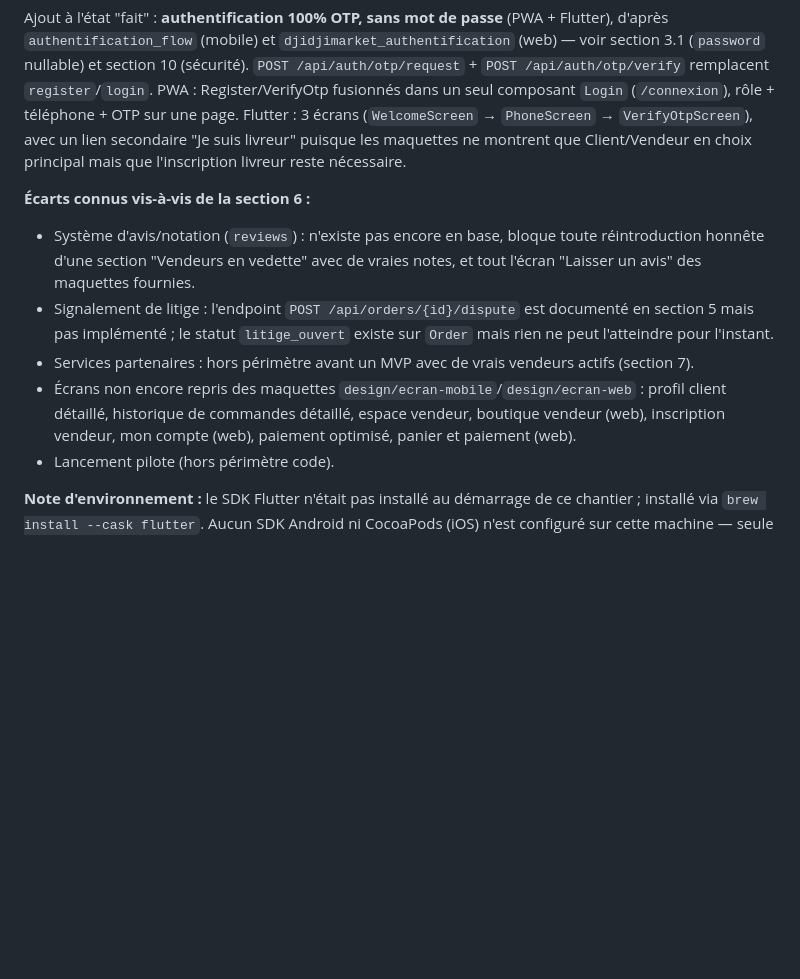
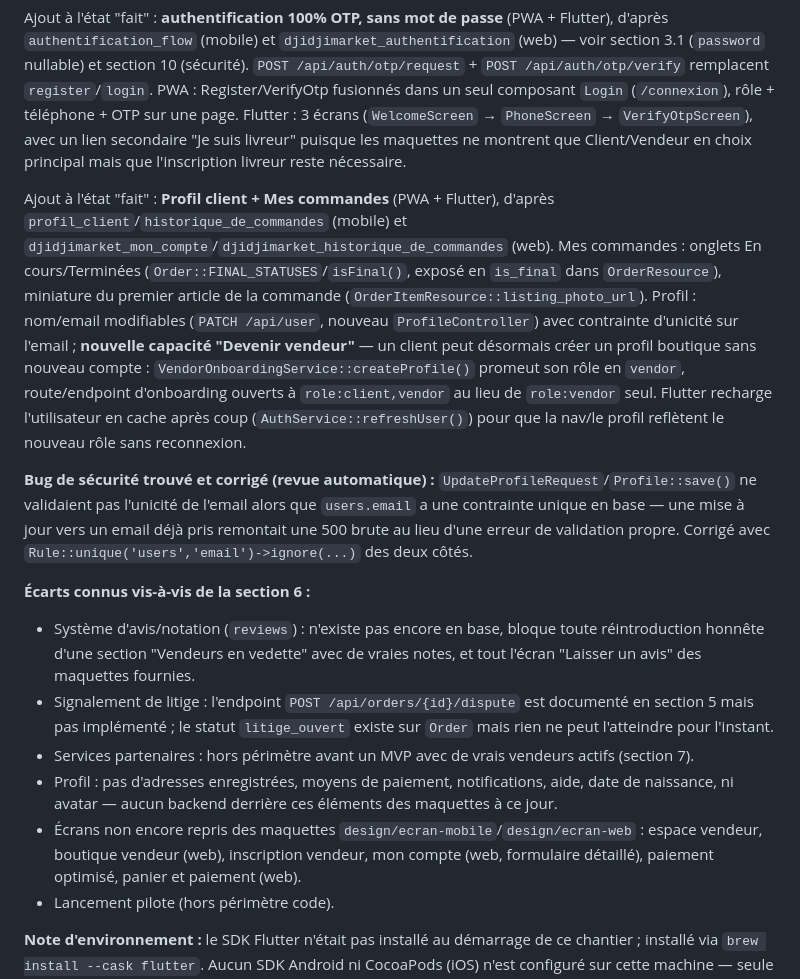
Before and after one commit to OYETECH225/DjidjiMarket, a Markdown page: DjidjiMarket-Spec-Technique.md, the part around the change. GitHub-like rendering; blank space fills up the shorter version.

Commit message:
Doc technique : Profil client + Mes commandes + capacité Devenir vendeur
Co-Authored-By: Claude Sonnet 5 <noreply@anthropic.com>

```diff
--- a/DjidjiMarket-Spec-Technique.md
+++ b/DjidjiMarket-Spec-Technique.md
@@ -534,11 +534,16 @@ Ajout à l'état "fait" : **accueil Flutter aligné sur la maquette mobile dédi
 
 Ajout à l'état "fait" : **authentification 100% OTP, sans mot de passe** (PWA + Flutter), d'après `authentification_flow` (mobile) et `djidjimarket_authentification` (web) — voir section 3.1 (`password` nullable) et section 10 (sécurité). `POST /api/auth/otp/request` + `POST /api/auth/otp/verify` remplacent `register`/`login`. PWA : Register/VerifyOtp fusionnés dans un seul composant `Login` (`/connexion`), rôle + téléphone + OTP sur une page. Flutter : 3 écrans (`WelcomeScreen` → `PhoneScreen` → `VerifyOtpScreen`), avec un lien secondaire "Je suis livreur" puisque les maquettes ne montrent que Client/Vendeur en choix principal mais que l'inscription livreur reste nécessaire.
 
+Ajout à l'état "fait" : **Profil client + Mes commandes** (PWA + Flutter), d'après `profil_client`/`historique_de_commandes` (mobile) et `djidjimarket_mon_compte`/`djidjimarket_historique_de_commandes` (web). Mes commandes : onglets En cours/Terminées (`Order::FINAL_STATUSES`/`isFinal()`, exposé en `is_final` dans `OrderResource`), miniature du premier article de la commande (`OrderItemResource::listing_photo_url`). Profil : nom/email modifiables (`PATCH /api/user`, nouveau `ProfileController`) avec contrainte d'unicité sur l'email ; **nouvelle capacité "Devenir vendeur"** — un client peut désormais créer un profil boutique sans nouveau compte : `VendorOnboardingService::createProfile()` promeut son rôle en `vendor`, route/endpoint d'onboarding ouverts à `role:client,vendor` au lieu de `role:vendor` seul. Flutter recharge l'utilisateur en cache après coup (`AuthService::refreshUser()`) pour que la nav/le profil reflètent le nouveau rôle sans reconnexion.
+
+**Bug de sécurité trouvé et corrigé (revue automatique) :** `UpdateProfileRequest`/`Profile::save()` ne validaient pas l'unicité de l'email alors que `users.email` a une contrainte unique en base — une mise à jour vers un email déjà pris remontait une 500 brute au lieu d'une erreur de validation propre. Corrigé avec `Rule::unique('users','email')->ignore(...)` des deux côtés.
+
 **Écarts connus vis-à-vis de la section 6 :**
 - Système d'avis/notation (`reviews`) : n'existe pas encore en base, bloque toute réintroduction honnête d'une section "Vendeurs en vedette" avec de vraies notes, et tout l'écran "Laisser un avis" des maquettes fournies.
 - Signalement de litige : l'endpoint `POST /api/orders/{id}/dispute` est documenté en section 5 mais pas implémenté ; le statut `litige_ouvert` existe sur `Order` mais rien ne peut l'atteindre pour l'instant.
 - Services partenaires : hors périmètre avant un MVP avec de vrais vendeurs actifs (section 7).
-- Écrans non encore repris des maquettes `design/ecran-mobile`/`design/ecran-web` : profil client détaillé, historique de commandes détaillé, espace vendeur, boutique vendeur (web), inscription vendeur, mon compte (web), paiement optimisé, panier et paiement (web).
+- Profil : pas d'adresses enregistrées, moyens de paiement, notifications, aide, date de naissance, ni avatar — aucun backend derrière ces éléments des maquettes à ce jour.
+- Écrans non encore repris des maquettes `design/ecran-mobile`/`design/ecran-web` : espace vendeur, boutique vendeur (web), inscription vendeur, mon compte (web, formulaire détaillé), paiement optimisé, panier et paiement (web).
 - Lancement pilote (hors périmètre code).
 
 **Note d'environnement :** le SDK Flutter n'était pas installé au démarrage de ce chantier ; installé via `brew install --cask flutter`. Aucun SDK Android ni CocoaPods (iOS) n'est configuré sur cette machine — seule la cible web (Chrome) est disponible pour un lancement local. Rendu vérifié manuellement dans un vrai navigateur Chrome (boutique et logo visibles) ; la vérification automatisée via Playwright/Chromium headless n'a pas fonctionné dans ce sandbox (rendu WebGL/CanvasKit qui reste bloqué), à noter comme limite d'outillage plutôt que de code si ça se reproduit.
```
